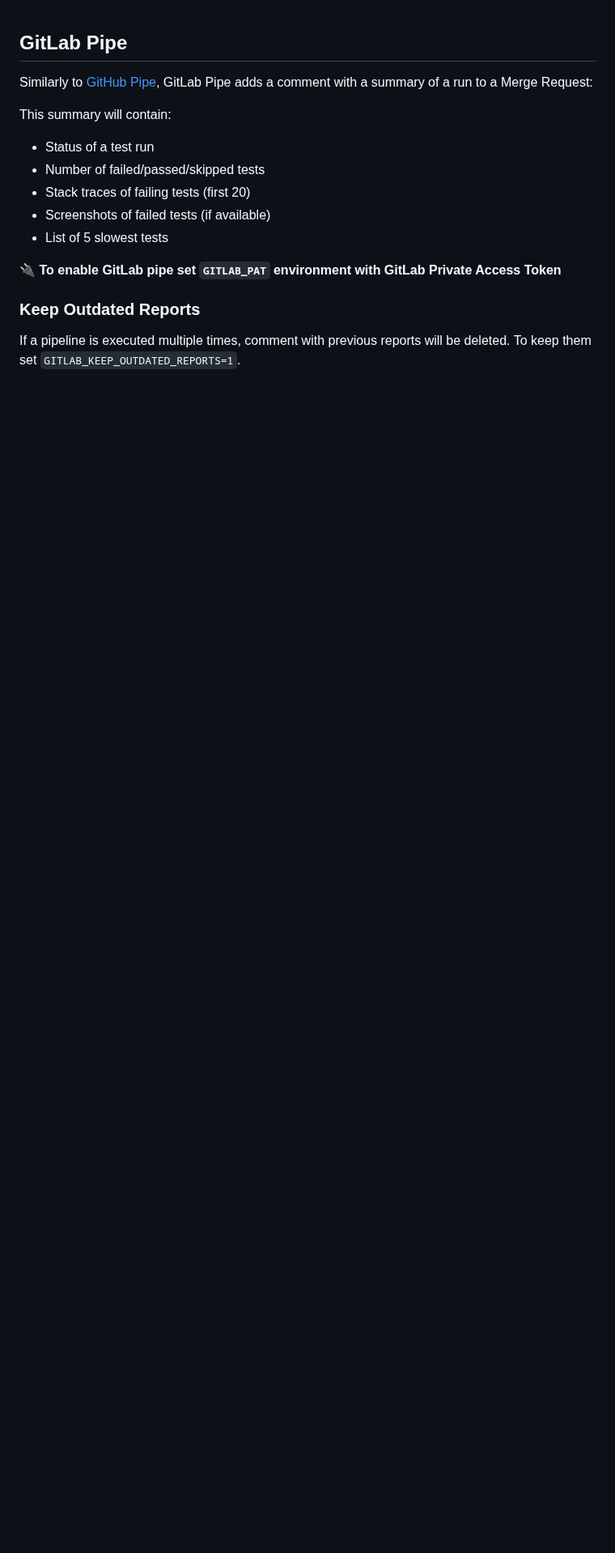
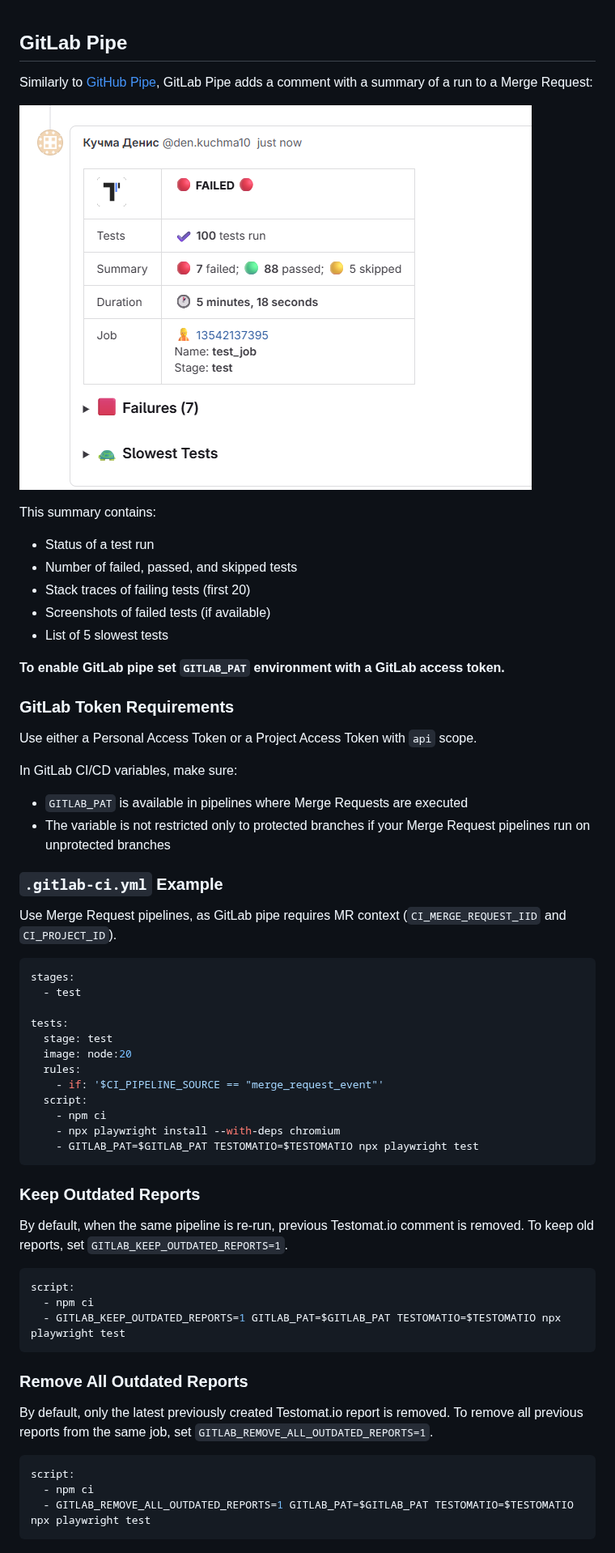
Before and after one commit to testomatio/reporter, a Markdown page: docs/pipes/gitlab.md, the part around the change. Shown at 81% size. Drawn GitHub-style; pictures changed too: docs/pipes/images/gitlab.png (added); blank space fills up the shorter version.

Commit message:
document GitLab pipe with MR pipeline examples and screenshot

````diff
--- a/docs/pipes/gitlab.md
+++ b/docs/pipes/gitlab.md
@@ -2,16 +2,64 @@
 
 Similarly to [GitHub Pipe](./github.md#github-pipe), GitLab Pipe adds a comment with a summary of a run to a Merge Request:
 
-This summary will contain:
+![](./images/gitlab.png)
+
+This summary contains:
 
 - Status of a test run
-- Number of failed/passed/skipped tests
+- Number of failed, passed, and skipped tests
 - Stack traces of failing tests (first 20)
 - Screenshots of failed tests (if available)
 - List of 5 slowest tests
 
-**🔌 To enable GitLab pipe set `GITLAB_PAT` environment with GitLab Private Access Token**
+**To enable GitLab pipe set `GITLAB_PAT` environment with a GitLab access token.**
+
+### GitLab Token Requirements
+
+Use either a Personal Access Token or a Project Access Token with `api` scope.
+
+In GitLab CI/CD variables, make sure:
+
+- `GITLAB_PAT` is available in pipelines where Merge Requests are executed
+- The variable is not restricted only to protected branches if your Merge Request pipelines run on unprotected branches
+
+### `.gitlab-ci.yml` Example
+
+Use Merge Request pipelines, as GitLab pipe requires MR context (`CI_MERGE_REQUEST_IID` and `CI_PROJECT_ID`).
+
+```yaml
+stages:
+  - test
+
+tests:
+  stage: test
+  image: node:20
+  rules:
+    - if: '$CI_PIPELINE_SOURCE == "merge_request_event"'
+  script:
+    - npm ci
+    - npx playwright install --with-deps chromium
+    - GITLAB_PAT=$GITLAB_PAT TESTOMATIO=$TESTOMATIO npx playwright test
+```
 
 ### Keep Outdated Reports
 
-If a pipeline is executed multiple times, comment with previous reports will be deleted. To keep them set `GITLAB_KEEP_OUTDATED_REPORTS=1`.
+By default, when the same pipeline is re-run, previous Testomat.io comment is removed.
+To keep old reports, set `GITLAB_KEEP_OUTDATED_REPORTS=1`.
+
+```yaml
+script:
+  - npm ci
+  - GITLAB_KEEP_OUTDATED_REPORTS=1 GITLAB_PAT=$GITLAB_PAT TESTOMATIO=$TESTOMATIO npx playwright test
+```
+
+### Remove All Outdated Reports
+
+By default, only the latest previously created Testomat.io report is removed.
+To remove all previous reports from the same job, set `GITLAB_REMOVE_ALL_OUTDATED_REPORTS=1`.
+
+```yaml
+script:
+  - npm ci
+  - GITLAB_REMOVE_ALL_OUTDATED_REPORTS=1 GITLAB_PAT=$GITLAB_PAT TESTOMATIO=$TESTOMATIO npx playwright test
+```
````
